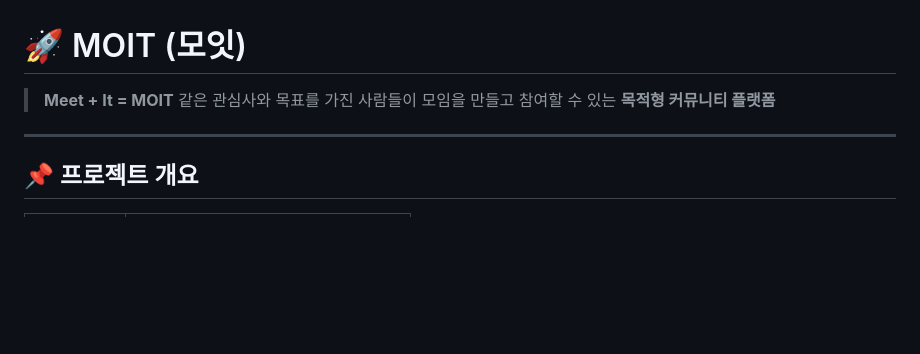
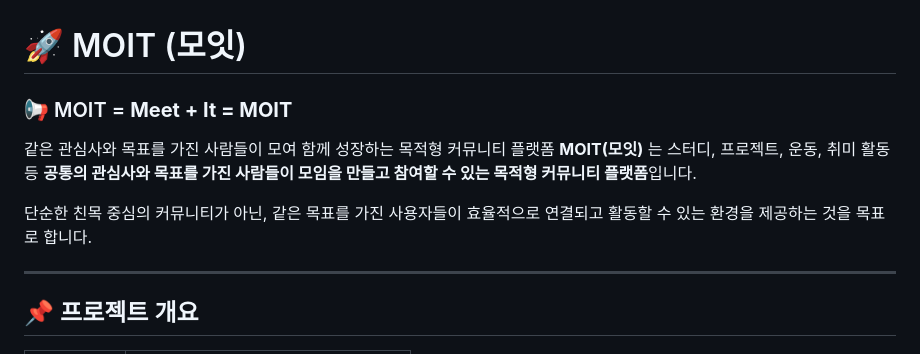
Before and after one commit to LimChaeyeon0629/moitreport, a Markdown page: moit-v1/README.md, the part around the change. GitHub-like rendering; blank space fills up the shorter version.

```diff
--- a/moit-v1/README.md
+++ b/moit-v1/README.md
@@ -1,7 +1,10 @@
 # 🚀 MOIT (모잇)
 
-> **Meet + It = MOIT**
-> 같은 관심사와 목표를 가진 사람들이 모임을 만들고 참여할 수 있는 **목적형 커뮤니티 플랫폼**
+### 📢 MOIT = **Meet + It = MOIT**
+같은 관심사와 목표를 가진 사람들이 모여 함께 성장하는 목적형 커뮤니티 플랫폼
+**MOIT(모잇)** 는 스터디, 프로젝트, 운동, 취미 활동 등 **공통의 관심사와 목표를 가진 사람들이 모임을 만들고 참여할 수 있는 목적형 커뮤니티 플랫폼**입니다.
+
+단순한 친목 중심의 커뮤니티가 아닌, 같은 목표를 가진 사용자들이 효율적으로 연결되고 활동할 수 있는 환경을 제공하는 것을 목표로 합니다.
 
 ---
 
```
